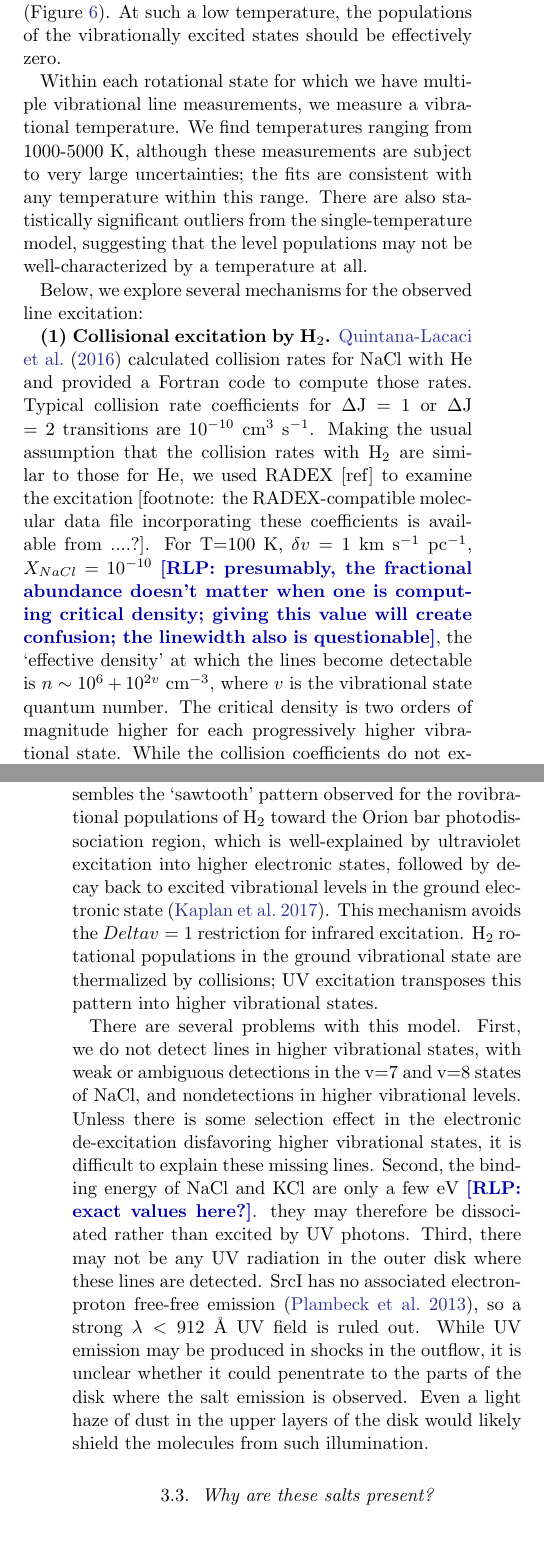
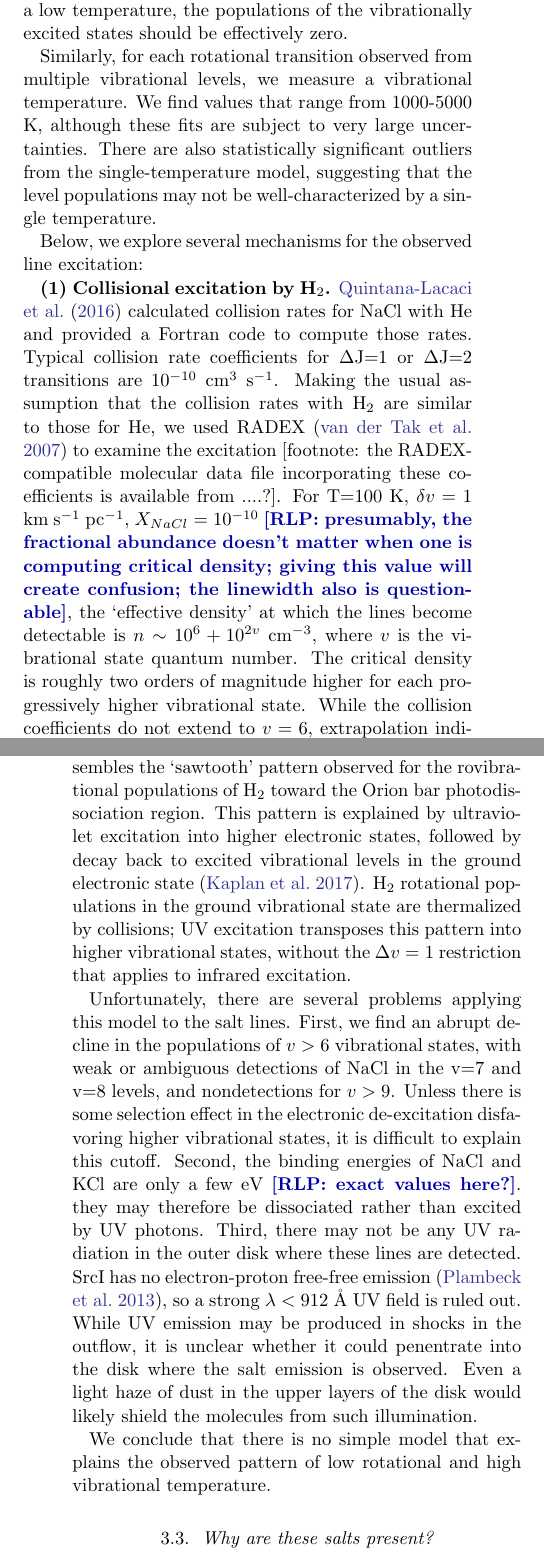
Before and after one commit to keflavich/SaltyDisk, a LaTeX paper (saltydisk.tex): two parts of the columns of pages 9 and 11 of 17, joined at a grey line, cut so that both start at the same text, the shorter picture padded with empty space. Compiled offline with pdfLaTeX.

Commit message:
Updates from ShareLaTeX

```diff
--- a/saltydisk.tex
+++ b/saltydisk.tex
@@ -421,18 +421,19 @@ Within each vibrational state for which we have several transitions, we attempt
 to measure a rotational temperature.  For the KCl v=0 state, in which we have
 detected 4 rotational transitions from $30 < E_U < 400$ K, the best fit
-rotational temperature is $T_{rot}\sim105$ K (Figure
+is $T_{rot}\sim105$ K (Figure
 \ref{fig:rotationdiagrams}).  At such a low temperature, the populations of the
 vibrationally excited states should be effectively zero.
 
-Within each rotational state for which we have multiple vibrational line
-measurements, we measure a vibrational temperature.  We find temperatures
-ranging from 1000-5000 K, although these measurements are subject to very large
-uncertainties; the fits are consistent with any temperature within this range.
+Similarly, for each rotational transition observed from multiple vibrational
+levels, we measure a vibrational temperature.  We find values that range from
+1000-5000 K, although these fits are subject to very large
+uncertainties.
+% the fits are consistent with any temperature within this range.
 % (and, statistically but not physically, they are consistent with arbitrarily
 % large excitation temperatures).
 There are also statistically significant
 outliers from the single-temperature model, suggesting that the level
-populations may not be well-characterized by a temperature at all.
+populations may not be well-characterized by a single temperature.
 
 % The rotational temperatures are reasonably consistent with the lower bound
 % disk temperatures at this radius, hinting that the salt emission lines are
@@ -468,15 +469,15 @@ Below, we explore several mechanisms for the observed line excitation:
 %
 \citet{Quintana-Lacaci2016a} calculated collision rates for NaCl with He and
 provided a Fortran code to compute those rates.  Typical collision rate coefficients for
-$\Delta$J = 1 or $\Delta$J = 2 transitions are $10^{-10}$~cm$^3$ \pers.  Making the usual
+\hbox{$\Delta$J=1} or \hbox{$\Delta$J=2} transitions are $10^{-10}$~cm$^3$ \pers.  Making the usual
 assumption that the collision rates with \hh are similar to those for He, we used
-RADEX [ref] to examine the excitation [footnote: the RADEX-compatible molecular data
+RADEX \citep{Vandertak2007} to examine the excitation [footnote: the RADEX-compatible molecular data
 file incorporating these coefficients is available from ....?].
 For T=100 K, $\delta v=1$ \kms \perpc, $X_{NaCl}=10^{-10}$ \rlp{presumably,
 the fractional abundance doesn't matter when one is computing critical density;
 giving this value will create confusion; the linewidth also is questionable}, the
 `effective density' at which the lines become detectable is $n\sim10^{6} +
 10^{2v}$ \percc, where $v$ is the vibrational state quantum number.  The critical
-density is two orders of magnitude higher for each progressively
+density is roughly two orders of magnitude higher for each progressively
 higher vibrational state.  While the collision coefficients do not extend
 to $v=6$, extrapolation indicates that \hh densities
@@ -560,13 +566,13 @@ state to the same high temperature, which is not observed.
 %
 The high vibrational and low rotational temperatures of the
 salt lines resembles the `sawtooth' pattern observed for the rovibrational
-populations of \hh toward the Orion bar photodissociation region,
-which is well-explained by ultraviolet excitation into higher electronic states,
+populations of \hh toward the Orion bar photodissociation region.  This
+pattern is explained by ultraviolet excitation into higher electronic states,
 followed by decay back to excited vibrational levels in the ground electronic
-state \citep{Kaplan2017}.  This mechanism avoids the $Delta v=1$ restriction
-for infrared excitation.  \hh rotational populations in the ground vibrational
+state \citep{Kaplan2017}.  \hh rotational populations in the ground vibrational
 state are thermalized by collisions; UV excitation transposes this pattern into
-higher vibrational states.
+higher vibrational states, without the $\Delta v=1$ restriction that applies to
+infrared excitation.
 
 % Ultraviolet excitation into higher electronic states could explain the observed
 % vibrationally excited emission.  Assuming that electronic states deexcite into
@@ -574,20 +580,24 @@ higher vibrational states.
 % rotational and vibrational states, each UV photon would be responsible for emission
 % spanning the full energy range.
 
-There are several problems with this model.  First, we do not detect lines
-in higher vibrational states, with weak or ambiguous detections in the v=7 and v=8
-states of NaCl, and nondetections in higher vibrational levels.  Unless there is
+Unfortunately, there are several problems applying this model to the salt lines.
+First, we find an abrupt decline in the populations of $v > 6$ vibrational states,
+with weak or ambiguous detections of NaCl in the v=7 and v=8 levels, and
+nondetections for $v > 9$.  Unless there is
 some selection effect in the electronic de-excitation disfavoring higher vibrational
-states, it is difficult to explain these missing lines.
-Second, the binding energy of NaCl and KCl are only a few eV  \rlp{exact values here?}.
+states, it is difficult to explain this cutoff.
+Second, the binding energies of NaCl and KCl are only a few eV  \rlp{exact values here?}.
 they may therefore be dissociated rather than excited by UV photons.
 Third, there may not be any UV radiation in the outer disk where these lines
-are detected.  \sourcei has no associated electron-proton free-free emission
+are detected.  \sourcei has no electron-proton free-free emission
 \citep{Plambeck2013a}, so a strong $\lambda<912$ \AA\ UV field is ruled out.  While UV
 emission may be produced in shocks in the outflow, it is unclear whether
-it could penentrate to the parts of the disk where
+it could penentrate into the disk where
 the salt emission is observed.  Even a light haze of dust in the upper layers of
 the disk would likely shield the molecules from such illumination.
+
+We conclude that there is no simple model that explains the observed pattern of
+low rotational and high vibrational temperature.
 
 % \textbf{(4) The rovibrational transitions are optically thick up to
 % v$\sim$6, while the rotational transitions remain optically thin.}
```
Also changed, not shown: extracted.bib (+17 -0 lines), saltydisk.tex (27 more changed lines).
